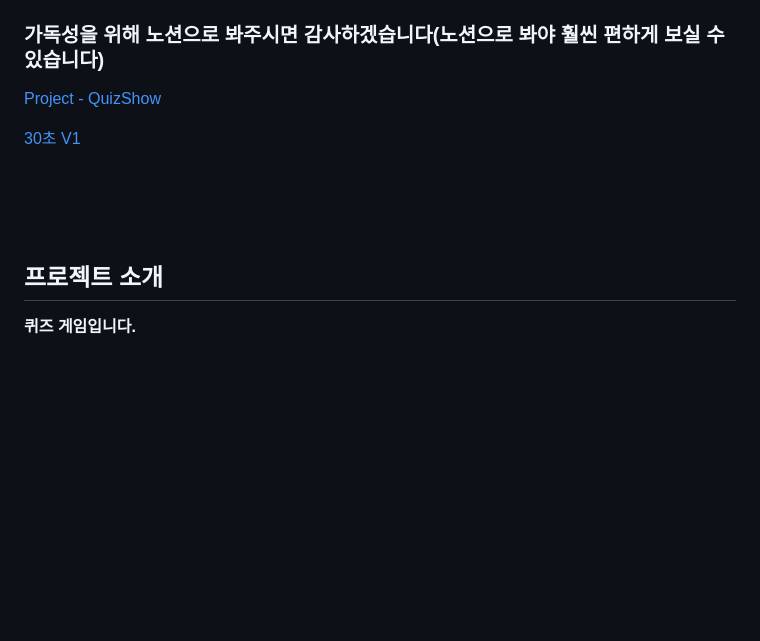
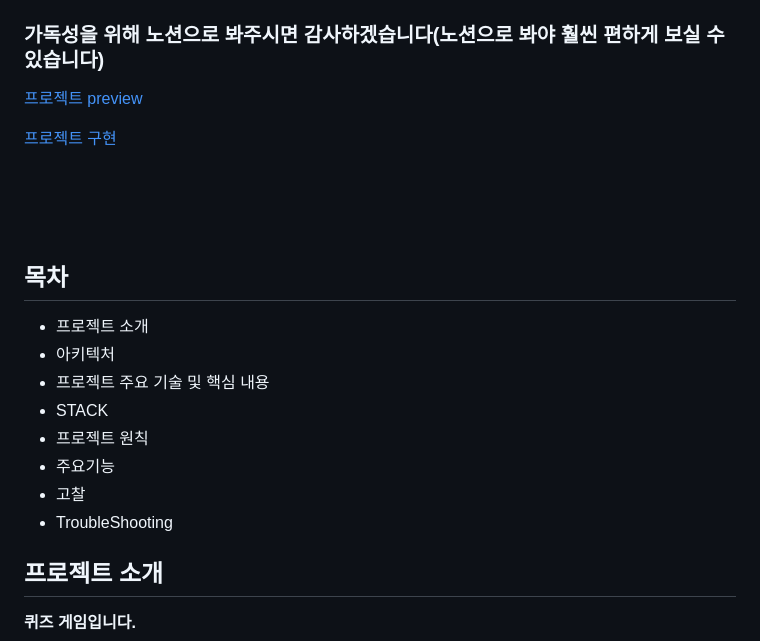
Before and after one commit to MoonJaeSeung/QuizShow, a Markdown page: README.md, the part around the change. GitHub-like rendering; blank space fills up the shorter version.

```diff
--- a/README.md
+++ b/README.md
@@ -1,13 +1,22 @@
 
 ### 가독성을 위해 노션으로 봐주시면 감사하겠습니다(노션으로 봐야 훨씬 편하게 보실 수 있습니다)
-[Project - QuizShow ](https://www.notion.so/Project-QuizShow-b49dc7c1b6af4e328fbb8d3872e5d281?pvs=21) <br>
+[프로젝트 preview ](https://www.notion.so/Project-QuizShow-b49dc7c1b6af4e328fbb8d3872e5d281?pvs=21) <br>
 
-[30초 V1](https://www.notion.so/30-V1-aac81e2f51d7459a896276e2f528b225?pvs=21)
+[프로젝트 구현](https://www.notion.so/30-V1-aac81e2f51d7459a896276e2f528b225?pvs=21)
 
 
 <br><br><br>
 
 
+## 목차
+- 프로젝트 소개
+- 아키텍처
+- 프로젝트 주요 기술 및 핵심 내용
+- STACK
+- 프로젝트 원칙
+- 주요기능
+- 고찰
+- TroubleShooting
 
 
 
```
